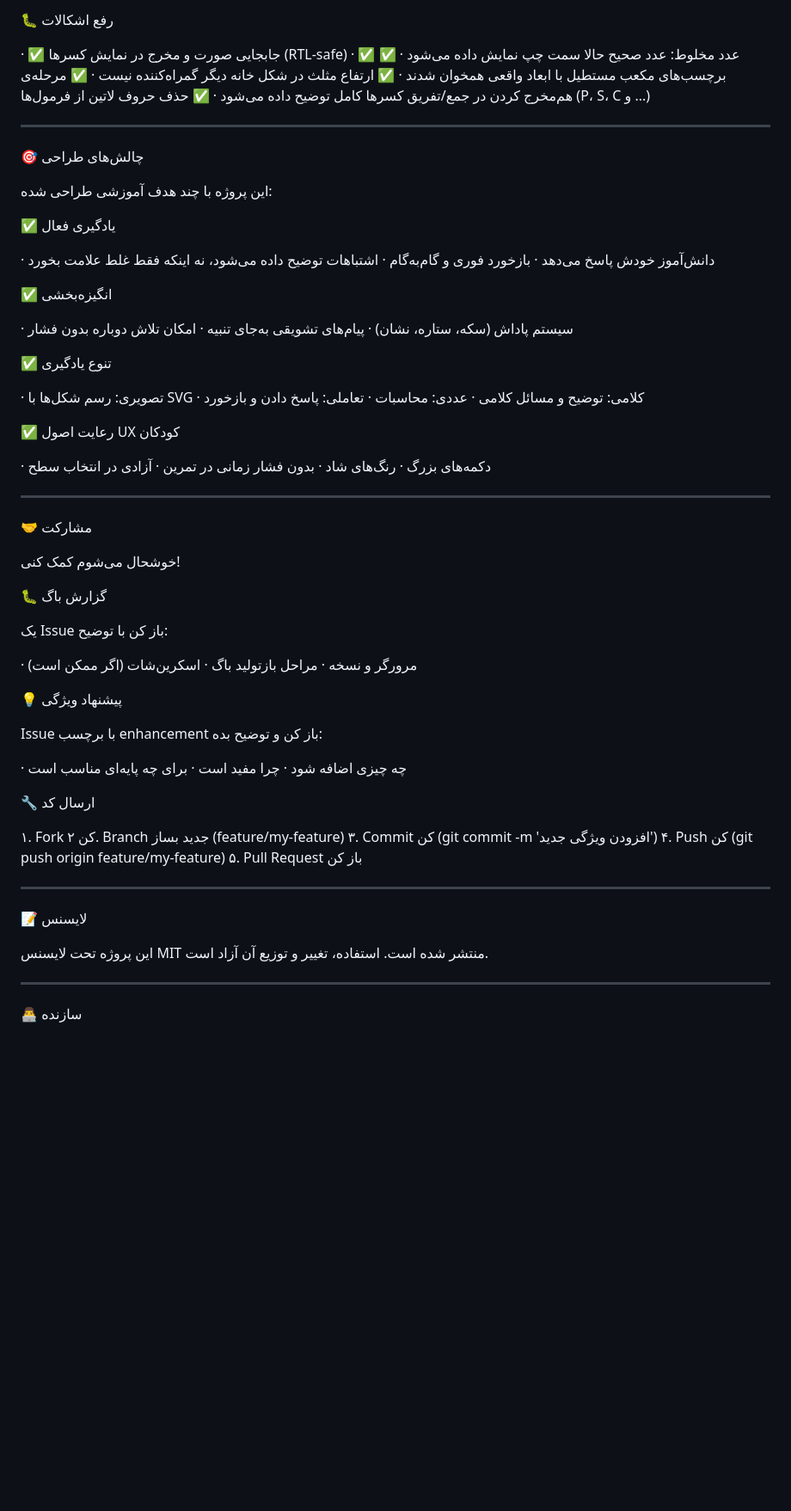
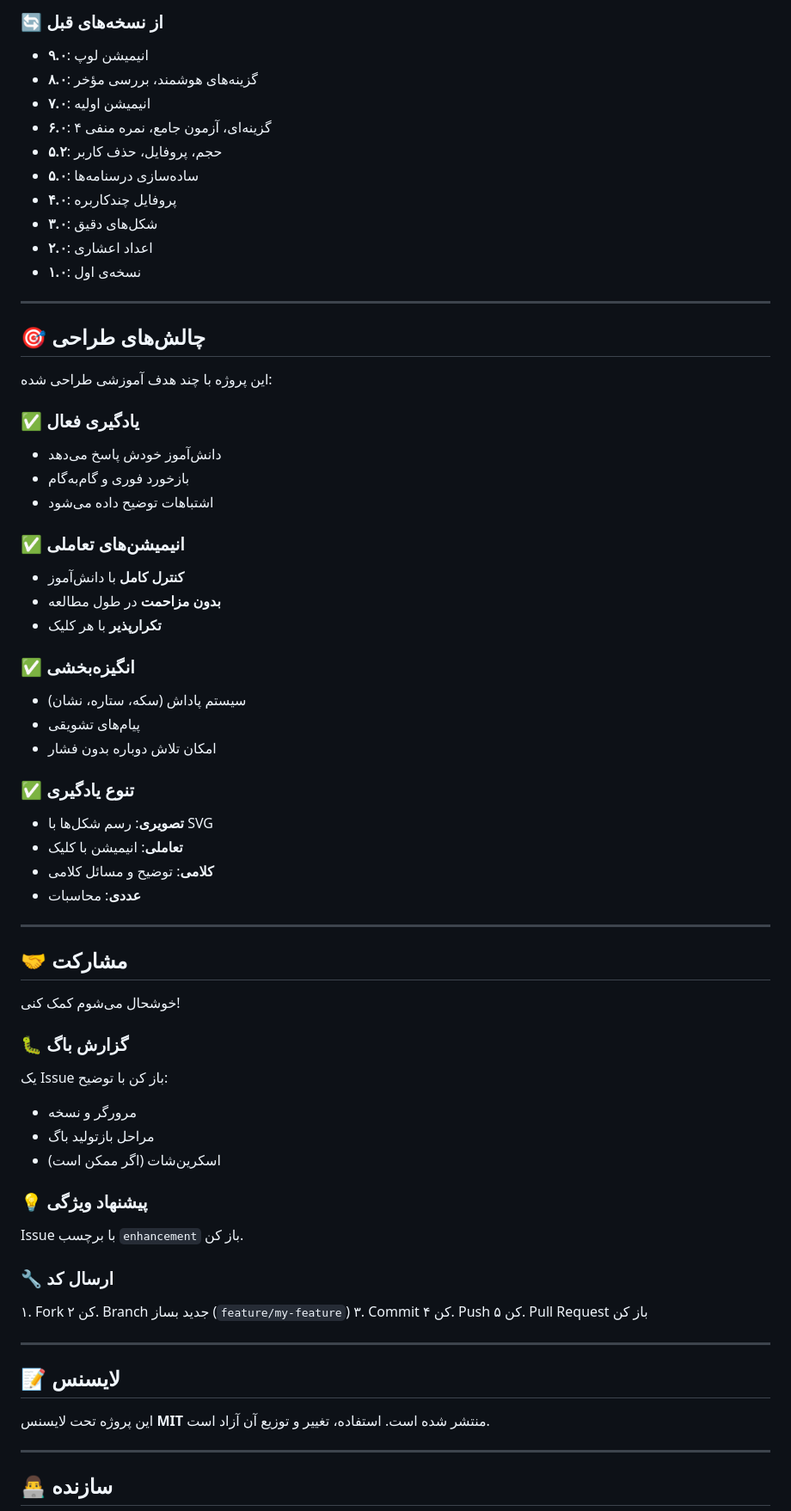
Before and after one commit to maysam261/riazi-yar, a Markdown page: README.md, the part around one of its changes. Shown at 86% size. Rendered like a GitHub page; blank space fills up the shorter version.

Commit message:
Revise README for improved content and structure
Updated README.md to enhance clarity and add new features.

```diff
--- a/README.md
+++ b/README.md
@@ -336,83 +380,73 @@ Edge ۹۰+
 
-🐛 رفع اشکالات
-
-· ✅ جابجایی صورت و مخرج در نمایش کسرها (RTL-safe)
-· ✅ عدد مخلوط: عدد صحیح حالا سمت چپ نمایش داده می‌شود
-· ✅ برچسب‌های مکعب مستطیل با ابعاد واقعی همخوان شدند
-· ✅ ارتفاع مثلث در شکل خانه دیگر گمراه‌کننده نیست
-· ✅ مرحله‌ی هم‌مخرج کردن در جمع/تفریق کسرها کامل توضیح داده می‌شود
-· ✅ حذف حروف لاتین از فرمول‌ها (P، S، C و ...)
+### 🔄 از نسخه‌های قبل
+- **۹.۰**: انیمیشن لوپ
+- **۸.۰**: گزینه‌های هوشمند، بررسی مؤخر
+- **۷.۰**: انیمیشن اولیه
+- **۶.۰**: ۴ گزینه‌ای، آزمون جامع، نمره منفی
+- **۵.۲**: حجم، پروفایل، حذف کاربر
+- **۵.۰**: ساده‌سازی درسنامه‌ها
+- **۴.۰**: پروفایل چند‌کاربره
+- **۳.۰**: شکل‌های دقیق
+- **۲.۰**: اعداد اعشاری
+- **۱.۰**: نسخه‌ی اول
 
 ---
 
-🎯 چالش‌های طراحی
+## 🎯 چالش‌های طراحی
 
 این پروژه با چند هدف آموزشی طراحی شده:
 
-✅ یادگیری فعال
+### ✅ یادگیری فعال
+- دانش‌آموز خودش پاسخ می‌دهد
+- بازخورد فوری و گام‌به‌گام
+- اشتباهات توضیح داده می‌شود
 
-· دانش‌آموز خودش پاسخ می‌دهد
-· بازخورد فوری و گام‌به‌گام
-· اشتباهات توضیح داده می‌شود، نه اینکه فقط غلط علامت بخورد
+### ✅ انیمیشن‌های تعاملی
+- **کنترل کامل** با دانش‌آموز
+- **بدون مزاحمت** در طول مطالعه
+- **تکرارپذیر** با هر کلیک
 
-✅ انگیزه‌بخشی
+### ✅ انگیزه‌بخشی
+- سیستم پاداش (سکه، ستاره، نشان)
+- پیام‌های تشویقی
+- امکان تلاش دوباره بدون فشار
 
-· سیستم پاداش (سکه، ستاره، نشان)
-· پیام‌های تشویقی به‌جای تنبیه
-· امکان تلاش دوباره بدون فشار
-
-✅ تنوع یادگیری
-
-· تصویری: رسم شکل‌ها با SVG
-· کلامی: توضیح و مسائل کلامی
-· عددی: محاسبات
-· تعاملی: پاسخ دادن و بازخورد
-
-✅ رعایت اصول UX کودکان
-
-· دکمه‌های بزرگ
-· رنگ‌های شاد
-· بدون فشار زمانی در تمرین
-· آزادی در انتخاب سطح
+### ✅ تنوع یادگیری
+- **تصویری**: رسم شکل‌ها با SVG
+- **تعاملی**: انیمیشن با کلیک
+- **کلامی**: توضیح و مسائل کلامی
+- **عددی**: محاسبات
 
 ---
 
-🤝 مشارکت
+## 🤝 مشارکت
 
 خوشحال می‌شوم کمک کنی!
 
-🐛 گزارش باگ
+### 🐛 گزارش باگ
+یک Issue باز کن با توضیح:
+- مرورگر و نسخه
+- مراحل بازتولید باگ
+- اسکرین‌شات (اگر ممکن است)
 
-یک Issue باز کن با توضیح:
+### 💡 پیشنهاد ویژگی
+Issue با برچسب `enhancement` باز کن.
 
-· مرورگر و نسخه
-· مراحل بازتولید باگ
-· اسکرین‌شات (اگر ممکن است)
-
-💡 پیشنهاد ویژگی
-
-Issue با برچسب enhancement باز کن و توضیح بده:
-
-· چه چیزی اضافه شود
-· چرا مفید است
-· برای چه پایه‌ای مناسب است
-
-🔧 ارسال کد
-
+### 🔧 ارسال کد
 ۱. Fork کن
-۲. Branch جدید بساز (feature/my-feature)
-۳. Commit کن (git commit -m 'افزودن ویژگی جدید')
-۴. Push کن (git push origin feature/my-feature)
+۲. Branch جدید بساز (`feature/my-feature`)
+۳. Commit کن
+۴. Push کن
 ۵. Pull Request باز کن
 
 ---
 
-📝 لایسنس
+## 📝 لایسنس
 
-این پروژه تحت لایسنس MIT منتشر شده است.
+این پروژه تحت لایسنس **MIT** منتشر شده است.
 استفاده، تغییر و توزیع آن آزاد است.
 
 ---
 
-👨‍💻 سازنده
+## 👨‍💻 سازنده
 
```
Also changed, not shown: other parts of README.md (+255 -203 lines).
